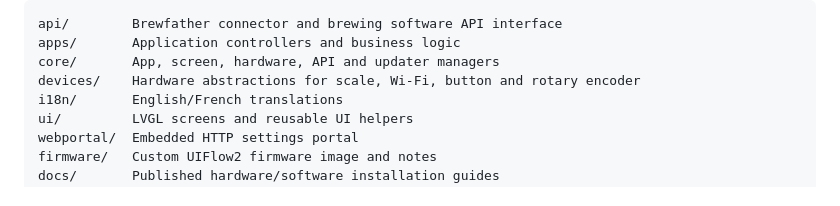
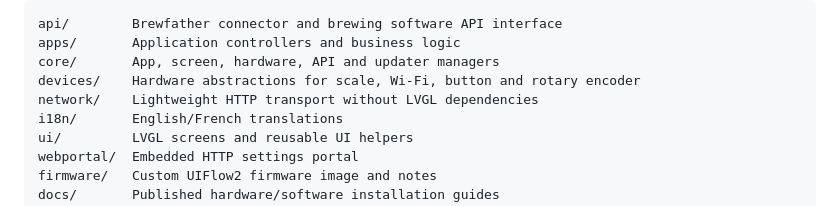
Before and after one commit to bnbbrewers/UltimateHomebrewingScale, a Markdown page: README.md, the part around the change. GitHub-like rendering.

Commit message:
docs: list lightweight network package

```diff
--- a/README.md
+++ b/README.md
@@ -125,6 +125,7 @@ api/        Brewfather connector and brewing software API interface
 apps/       Application controllers and business logic
 core/       App, screen, hardware, API and updater managers
 devices/    Hardware abstractions for scale, Wi-Fi, button and rotary encoder
+network/    Lightweight HTTP transport without LVGL dependencies
 i18n/       English/French translations
 ui/         LVGL screens and reusable UI helpers
 webportal/  Embedded HTTP settings portal
```
